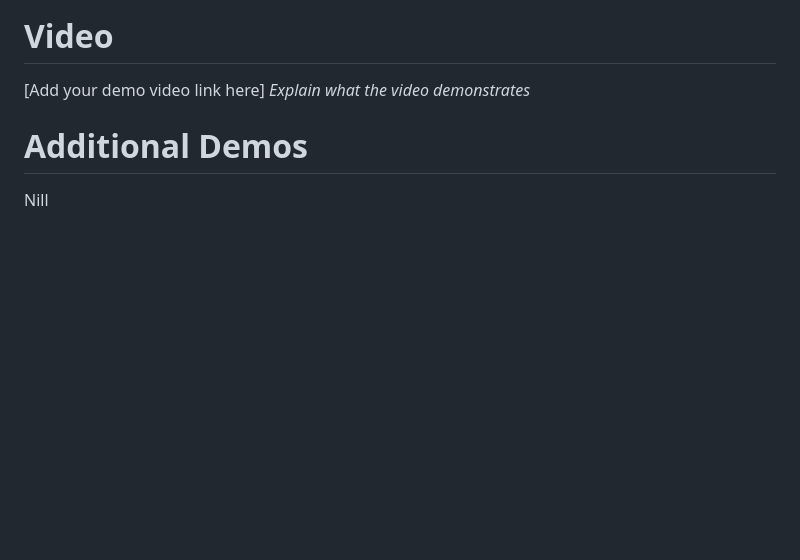
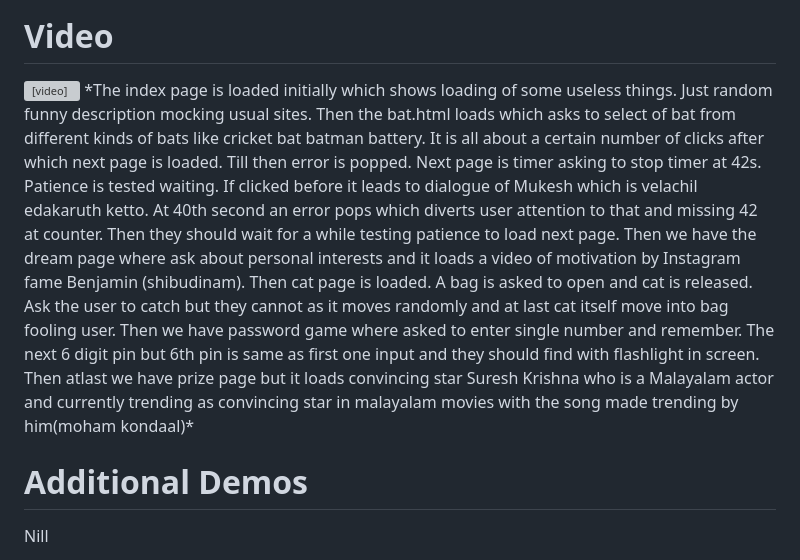
Before and after one commit to ABHIJITHDL/useless, a Markdown page: README.md, the part around the change. GitHub-like rendering; blank space fills up the shorter version; grey boxes are pictures that could not be loaded.

Commit message:
Update README.md demo

```diff
--- a/README.md
+++ b/README.md
@@ -100,8 +100,10 @@ Nill
 
 ### Project Demo
 # Video
-[Add your demo video link here]
-*Explain what the video demonstrates*
+<video width="1200" controls>
+  <source src="https://github.com/ABHIJITHDL/useless/blob/main/images/readmeMedia/NULL_DEMO.mp4" type="video/mp4">
+</video>
+*The index page is loaded initially which shows loading of some useless things. Just random funny description mocking usual sites. Then the bat.html loads which asks to select of bat from different kinds of bats like cricket bat batman battery. It is all about a certain number of clicks after which next page is loaded. Till then error is popped. Next page is timer asking to stop timer at 42s. Patience is tested waiting. If clicked before it leads to dialogue of Mukesh which is velachil edakaruth ketto. At 40th second an error pops which diverts user attention to that and missing 42 at counter. Then they should wait for a while testing patience to load next page. Then we have the dream page where ask about personal interests and it loads a video of motivation by Instagram fame Benjamin (shibudinam). Then cat page is loaded. A bag is asked to open and cat is released. Ask the user to catch but they cannot as it moves randomly and at last cat itself move into bag fooling user. Then we have password game where asked to enter single number and remember. The next 6 digit pin but 6th pin is same as first one input and they should find with flashlight in screen. Then atlast we have prize page but it loads convincing star Suresh Krishna who is a Malayalam actor and currently trending as convincing star in malayalam movies with the song made trending by him(moham kondaal)*
 
 # Additional Demos
 Nill
```
